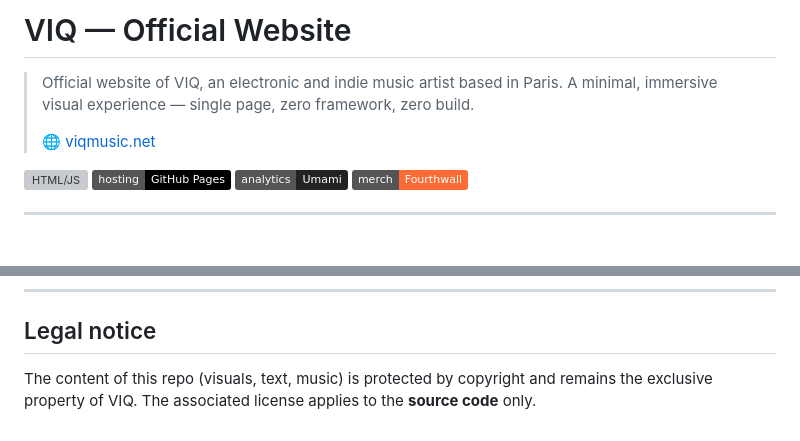
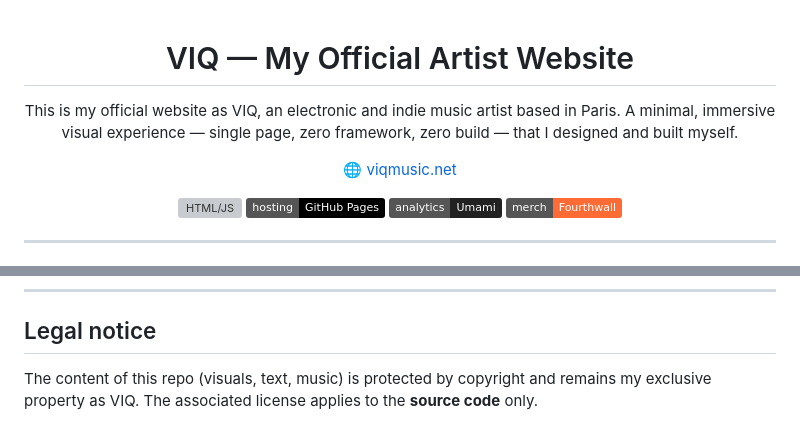
Before and after one commit to sodanexus/VIQ, a Markdown page: README.md, 2 parts joined by grey strips. GitHub-like rendering; badges without logos; grey boxes are pictures that could not be loaded.

```diff
--- a/README.md
+++ b/README.md
@@ -1,8 +1,10 @@
-# VIQ — Official Website
+<div align="center">
 
-> Official website of VIQ, an electronic and indie music artist based in Paris. A minimal, immersive visual experience — single page, zero framework, zero build.
->
-> 🌐 [viqmusic.net](https://www.viqmusic.net)
+# VIQ — My Official Artist Website
+
+This is my official website as VIQ, an electronic and indie music artist based in Paris. A minimal, immersive visual experience — single page, zero framework, zero build — that I designed and built myself.
+
+🌐 [viqmusic.net](https://www.viqmusic.net)
 
 ![HTML/JS](https://img.shields.io/badge/stack-HTML%20%2F%20JS%20vanilla-black) ![GitHub Pages](https://img.shields.io/badge/hosting-GitHub%20Pages-black) ![Umami](https://img.shields.io/badge/analytics-Umami-222222) ![Fourthwall](https://img.shields.io/badge/merch-Fourthwall-FF6B35)
 
@@ -129,4 +92,4 @@ VIQ/
 
 ## Legal notice
 
-The content of this repo (visuals, text, music) is protected by copyright and remains the exclusive property of VIQ. The associated license applies to the **source code** only.
+The content of this repo (visuals, text, music) is protected by copyright and remains my exclusive property as VIQ. The associated license applies to the **source code** only.
```
Also changed, not shown: other parts of README.md (+14 -53 lines).
